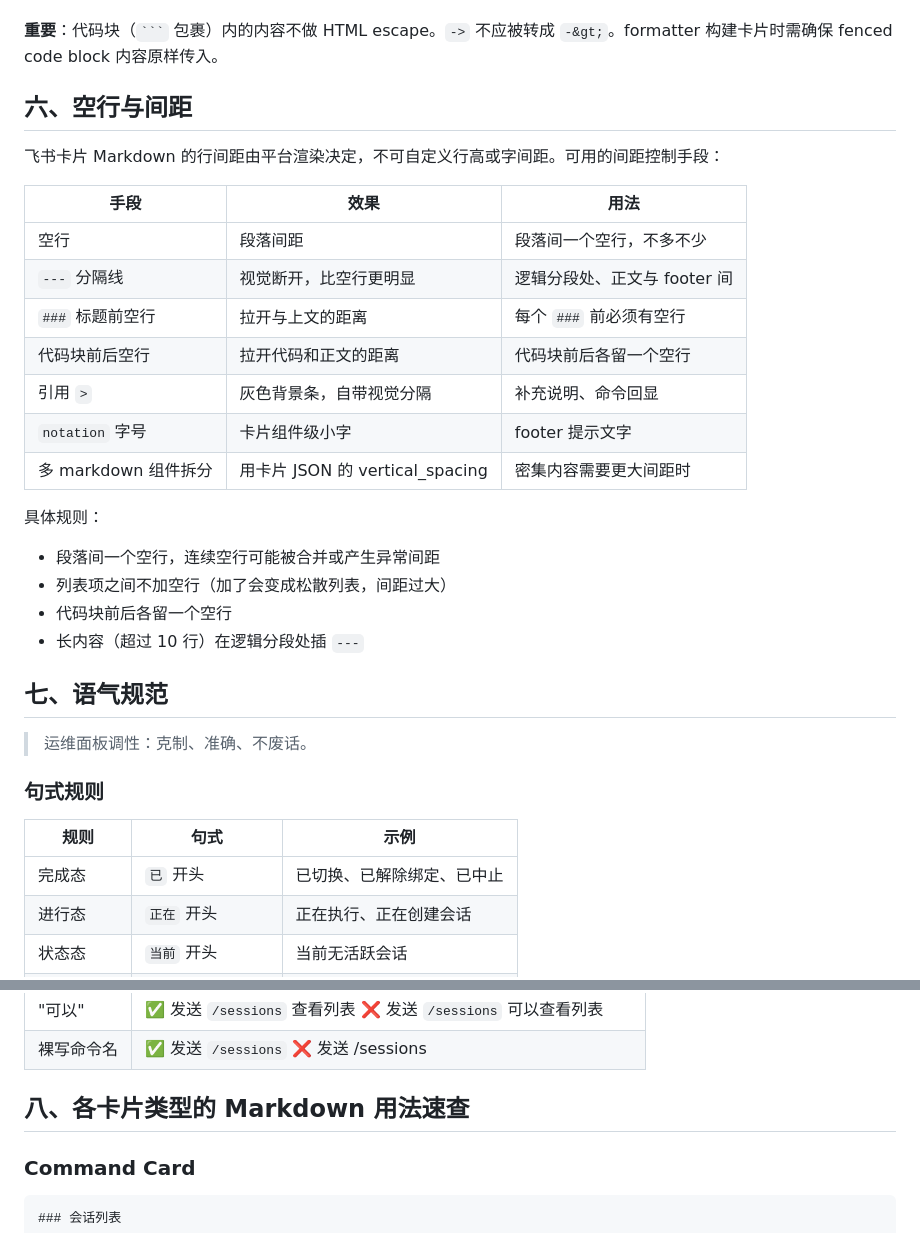
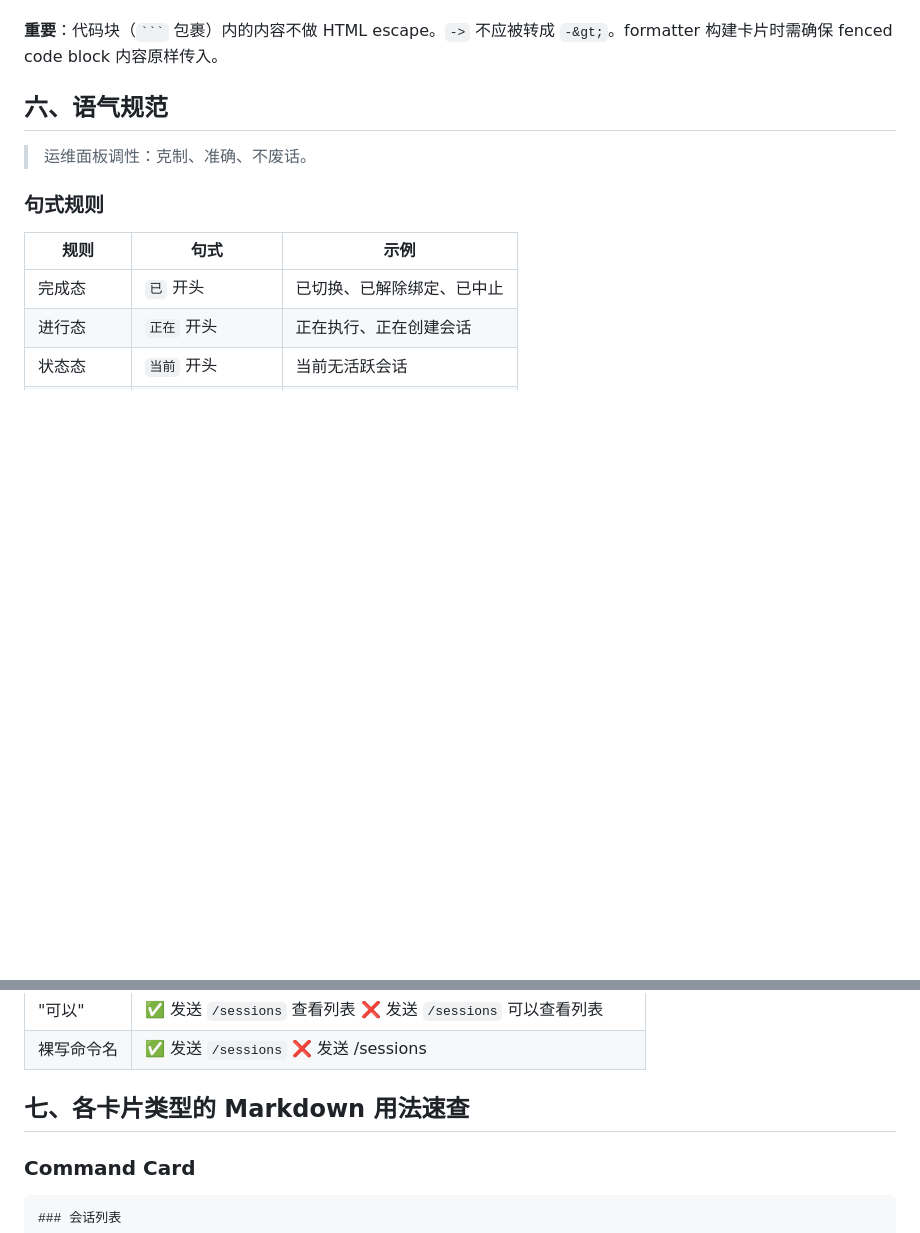
Before and after one commit to Clukay-Fun/feishu-opencode-bridge, a Markdown page: docs/feishu-markdown.md, 2 parts joined by grey strips. Drawn GitHub-style; blank space fills up the shorter version.

Commit message:
[codex][docs] 精简飞书 Markdown 间距说明

````diff
--- a/docs/feishu-markdown.md
+++ b/docs/feishu-markdown.md
@@ -179,28 +179,7 @@ npm run dev
 
 **重要**：代码块（` ``` ` 包裹）内的内容不做 HTML escape。`->` 不应被转成 `-&gt;`。formatter 构建卡片时需确保 fenced code block 内容原样传入。
 
-## 六、空行与间距
-
-飞书卡片 Markdown 的行间距由平台渲染决定，不可自定义行高或字间距。可用的间距控制手段：
-
-| 手段                 | 效果                   | 用法                         |
-| -------------------- | ---------------------- | ---------------------------- |
-| 空行                 | 段落间距               | 段落间一个空行，不多不少     |
-| `---` 分隔线         | 视觉断开，比空行更明显 | 逻辑分段处、正文与 footer 间 |
-| `###` 标题前空行     | 拉开与上文的距离       | 每个 `###` 前必须有空行      |
-| 代码块前后空行       | 拉开代码和正文的距离   | 代码块前后各留一个空行       |
-| 引用 `>`             | 灰色背景条，自带视觉分隔 | 补充说明、命令回显         |
-| `notation` 字号      | 卡片组件级小字         | footer 提示文字              |
-| 多 markdown 组件拆分 | 用卡片 JSON 的 vertical_spacing | 密集内容需要更大间距时 |
-
-具体规则：
-
-- 段落间一个空行，连续空行可能被合并或产生异常间距
-- 列表项之间不加空行（加了会变成松散列表，间距过大）
-- 代码块前后各留一个空行
-- 长内容（超过 10 行）在逻辑分段处插 `---`
-
-## 七、语气规范
+## 六、语气规范
 
 > 运维面板调性：克制、准确、不废话。
 
@@ -224,7 +203,7 @@ npm run dev
 | "可以"     | ✅ 发送 `/sessions` 查看列表 ❌ 发送 `/sessions` 可以查看列表 |
 | 裸写命令名 | ✅ 发送 `/sessions` ❌ 发送 /sessions                        |
 
-## 八、各卡片类型的 Markdown 用法速查
+## 七、各卡片类型的 Markdown 用法速查
 
 ### Command Card
 
````
